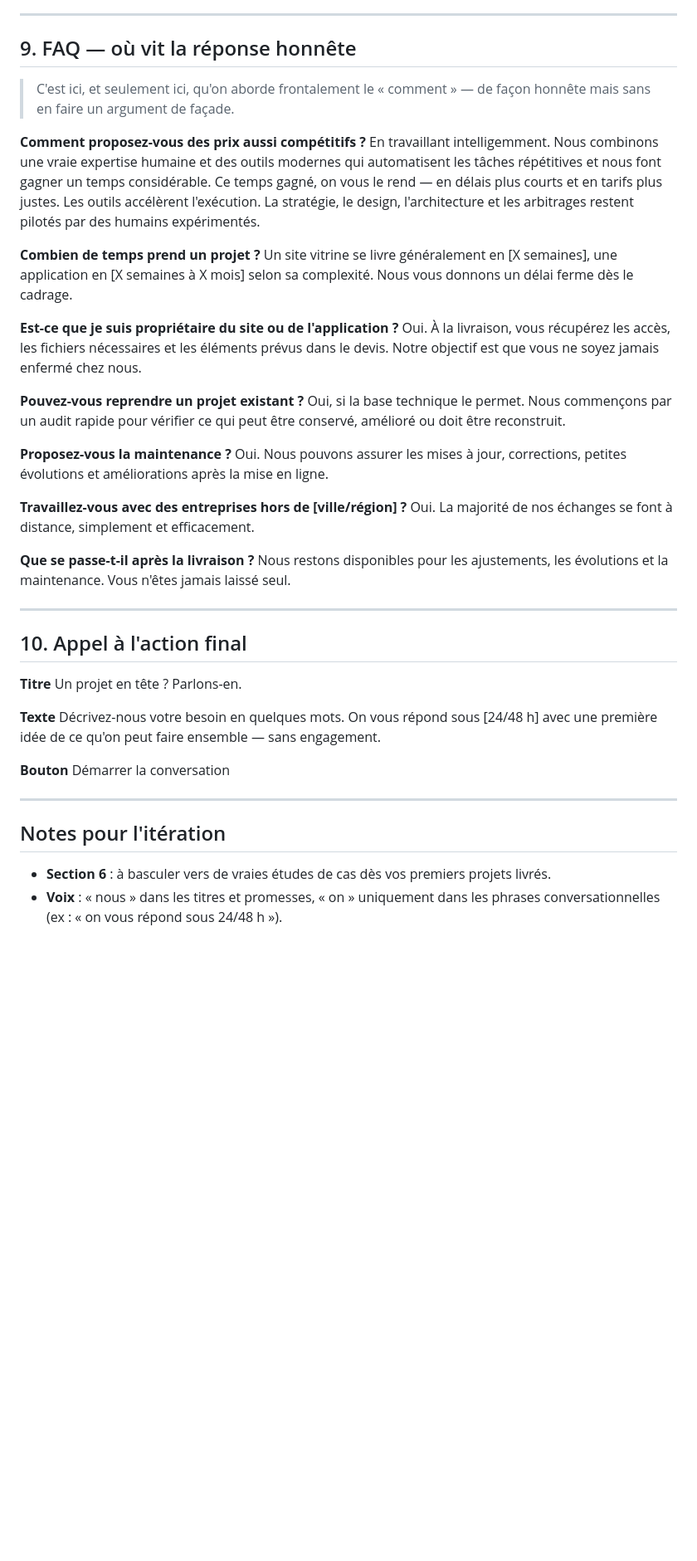
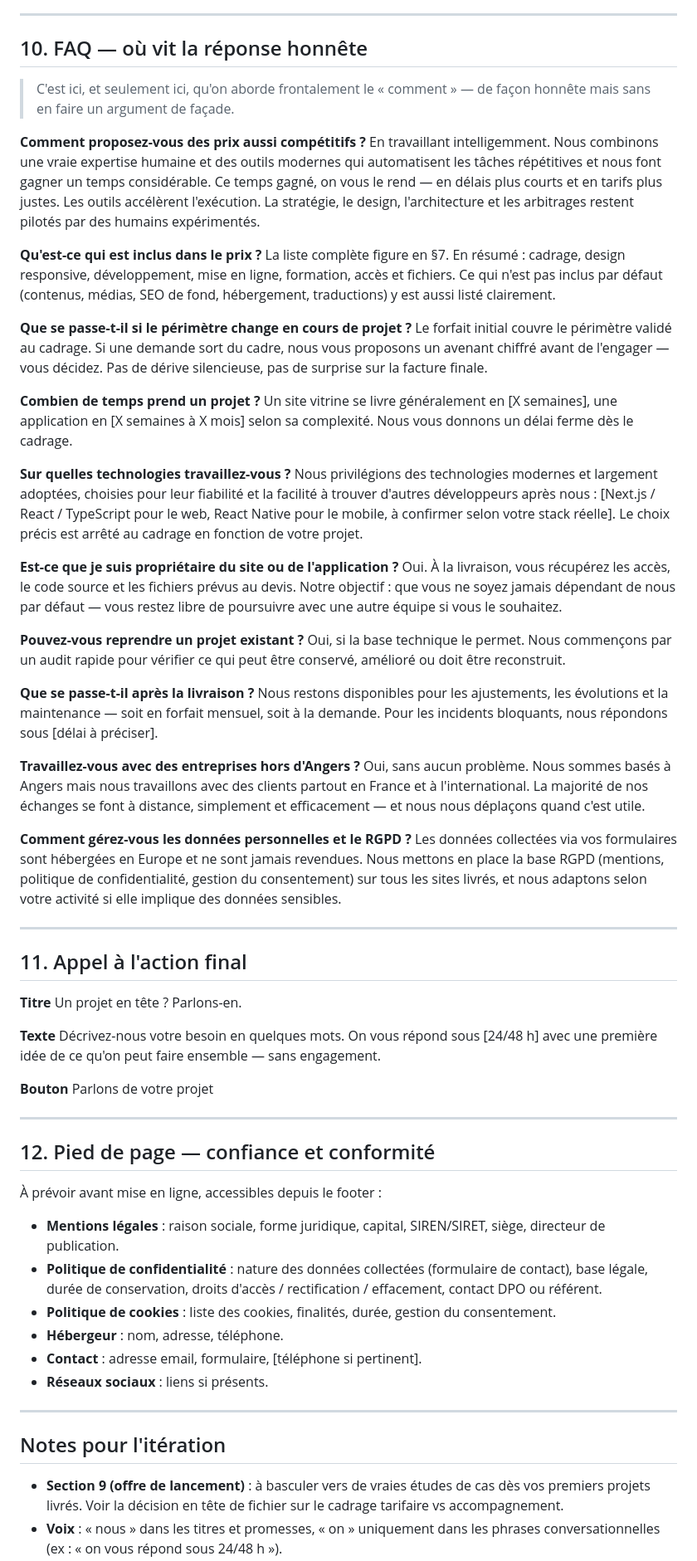
Before and after one commit to simongltr/morphic-studio-website, a Markdown page: CONTENT.md, the part around one of its changes. Shown at 83% size. Rendered like a GitHub page; blank space fills up the shorter version.

```diff
--- a/CONTENT.md
+++ b/CONTENT.md
@@ -169,34 +197,43 @@ Demander un devis gratuit
 
 ---
 
-## 9. FAQ — où vit la réponse honnête
+## 10. FAQ — où vit la réponse honnête
 
 > C'est ici, et seulement ici, qu'on aborde frontalement le « comment » — de façon honnête mais sans en faire un argument de façade.
 
 **Comment proposez-vous des prix aussi compétitifs ?**
 En travaillant intelligemment. Nous combinons une vraie expertise humaine et des outils modernes qui automatisent les tâches répétitives et nous font gagner un temps considérable. Ce temps gagné, on vous le rend — en délais plus courts et en tarifs plus justes. Les outils accélèrent l'exécution. La stratégie, le design, l'architecture et les arbitrages restent pilotés par des humains expérimentés.
 
+**Qu'est-ce qui est inclus dans le prix ?**
+La liste complète figure en §7. En résumé : cadrage, design responsive, développement, mise en ligne, formation, accès et fichiers. Ce qui n'est pas inclus par défaut (contenus, médias, SEO de fond, hébergement, traductions) y est aussi listé clairement.
+
+**Que se passe-t-il si le périmètre change en cours de projet ?**
+Le forfait initial couvre le périmètre validé au cadrage. Si une demande sort du cadre, nous vous proposons un avenant chiffré avant de l'engager — vous décidez. Pas de dérive silencieuse, pas de surprise sur la facture finale.
+
 **Combien de temps prend un projet ?**
 Un site vitrine se livre généralement en [X semaines], une application en [X semaines à X mois] selon sa complexité. Nous vous donnons un délai ferme dès le cadrage.
 
+**Sur quelles technologies travaillez-vous ?**
+Nous privilégions des technologies modernes et largement adoptées, choisies pour leur fiabilité et la facilité à trouver d'autres développeurs après nous : [Next.js / React / TypeScript pour le web, React Native pour le mobile, à confirmer selon votre stack réelle]. Le choix précis est arrêté au cadrage en fonction de votre projet.
+
 **Est-ce que je suis propriétaire du site ou de l'application ?**
-Oui. À la livraison, vous récupérez les accès, les fichiers nécessaires et les éléments prévus dans le devis. Notre objectif est que vous ne soyez jamais enfermé chez nous.
+Oui. À la livraison, vous récupérez les accès, le code source et les fichiers prévus au devis. Notre objectif : que vous ne soyez jamais dépendant de nous par défaut — vous restez libre de poursuivre avec une autre équipe si vous le souhaitez.
 
 **Pouvez-vous reprendre un projet existant ?**
 Oui, si la base technique le permet. Nous commençons par un audit rapide pour vérifier ce qui peut être conservé, amélioré ou doit être reconstruit.
 
-**Proposez-vous la maintenance ?**
-Oui. Nous pouvons assurer les mises à jour, corrections, petites évolutions et améliorations après la mise en ligne.
+**Que se passe-t-il après la livraison ?**
+Nous restons disponibles pour les ajustements, les évolutions et la maintenance — soit en forfait mensuel, soit à la demande. Pour les incidents bloquants, nous répondons sous [délai à préciser].
 
-**Travaillez-vous avec des entreprises hors de [ville/région] ?**
-Oui. La majorité de nos échanges se font à distance, simplement et efficacement.
+**Travaillez-vous avec des entreprises hors d'Angers ?**
+Oui, sans aucun problème. Nous sommes basés à Angers mais nous travaillons avec des clients partout en France et à l'international. La majorité de nos échanges se font à distance, simplement et efficacement — et nous nous déplaçons quand c'est utile.
 
-**Que se passe-t-il après la livraison ?**
-Nous restons disponibles pour les ajustements, les évolutions et la maintenance. Vous n'êtes jamais laissé seul.
+**Comment gérez-vous les données personnelles et le RGPD ?**
+Les données collectées via vos formulaires sont hébergées en Europe et ne sont jamais revendues. Nous mettons en place la base RGPD (mentions, politique de confidentialité, gestion du consentement) sur tous les sites livrés, et nous adaptons selon votre activité si elle implique des données sensibles.
 
 ---
 
-## 10. Appel à l'action final
+## 11. Appel à l'action final
 
 **Titre**
 Un projet en tête ? Parlons-en.
@@ -205,11 +242,24 @@ Un projet en tête ? Parlons-en.
 Décrivez-nous votre besoin en quelques mots. On vous répond sous [24/48 h] avec une première idée de ce qu'on peut faire ensemble — sans engagement.
 
 **Bouton**
-Démarrer la conversation
+Parlons de votre projet
+
+---
+
+## 12. Pied de page — confiance et conformité
+
+À prévoir avant mise en ligne, accessibles depuis le footer :
+
+- **Mentions légales** : raison sociale, forme juridique, capital, SIREN/SIRET, siège, directeur de publication.
+- **Politique de confidentialité** : nature des données collectées (formulaire de contact), base légale, durée de conservation, droits d'accès / rectification / effacement, contact DPO ou référent.
+- **Politique de cookies** : liste des cookies, finalités, durée, gestion du consentement.
+- **Hébergeur** : nom, adresse, téléphone.
+- **Contact** : adresse email, formulaire, [téléphone si pertinent].
+- **Réseaux sociaux** : liens si présents.
 
 ---
 
 ## Notes pour l'itération
 
-- **Section 6** : à basculer vers de vraies études de cas dès vos premiers projets livrés.
+- **Section 9 (offre de lancement)** : à basculer vers de vraies études de cas dès vos premiers projets livrés. Voir la décision en tête de fichier sur le cadrage tarifaire vs accompagnement.
 - **Voix** : « nous » dans les titres et promesses, « on » uniquement dans les phrases conversationnelles (ex : « on vous répond sous 24/48 h »).
```
Also changed, not shown: other parts of CONTENT.md (+70 -40 lines).
